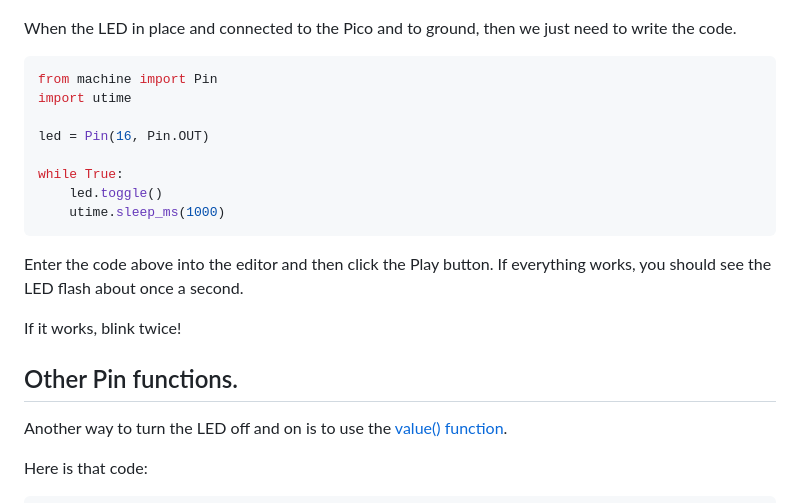
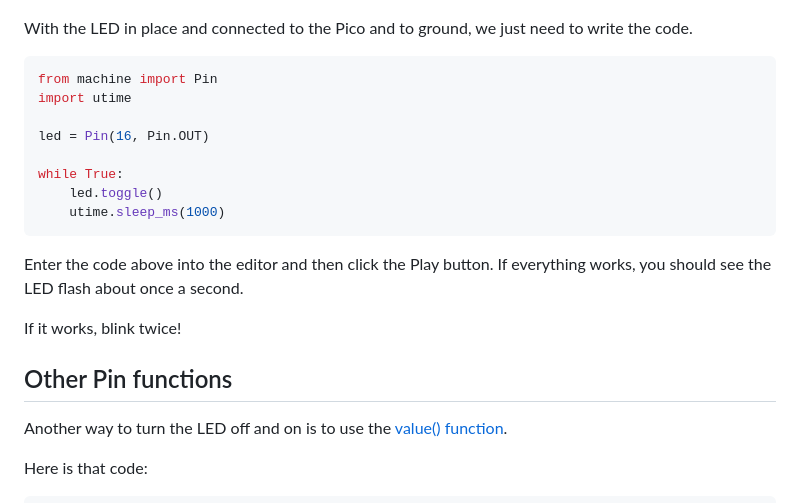
Before and after one commit to javaplus/MadScientist, a Markdown page: lessons/Led.md, the part around one of its changes. Drawn GitHub-style.

````diff
--- a/lessons/Led.md
+++ b/lessons/Led.md
@@ -54,9 +52,7 @@ Grab your BLUE LED or any LED rated for 3volts.  Take a red wire and connect the
 
 ![Blink Diagram](/lessons/images/simple_led2_bb.png)
 
-
-When the LED in place and connected to the Pico and to ground, then we just need to write the code.
-
+With the LED in place and connected to the Pico and to ground, we just need to write the code.
 
 ``` Python
 from machine import Pin
@@ -68,12 +64,13 @@ while True:
     led.toggle()
     utime.sleep_ms(1000)
 ```
+
 Enter the code above into the editor and then click the Play button.
 If everything works, you should see the LED flash about once a second.
 
 If it works, blink twice!
 
-## Other Pin functions.
+## Other Pin functions
 
 Another way to turn the LED off and on is to use the [value() function](https://docs.micropython.org/en/latest/library/machine.Pin.html#machine.Pin.value).
 
````
Also changed, not shown: other parts of lessons/Led.md (+12 -14 lines).
